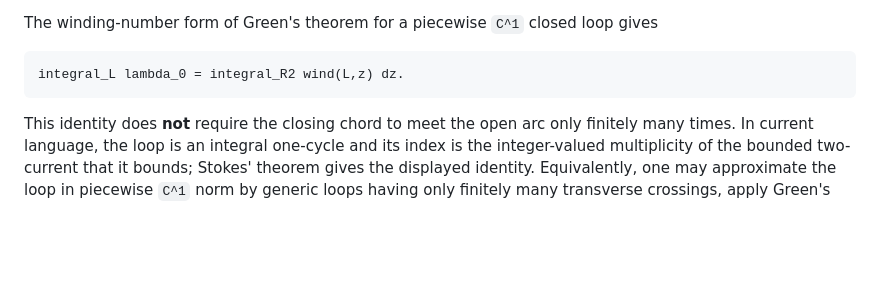
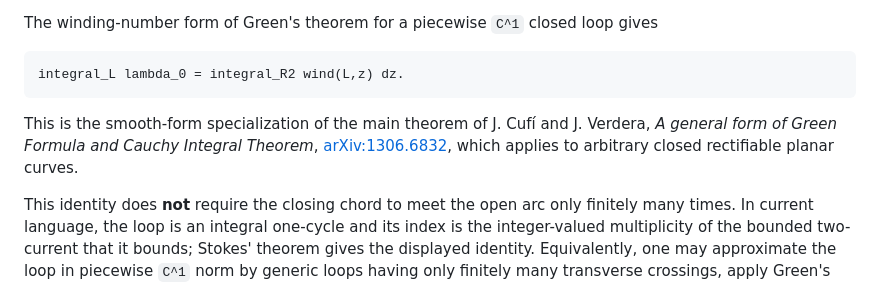
Before and after one commit to SzymonPawlus/clanker-solving-riemman-hypothesis-inator, a Markdown page: notebook/codex/issue-117-winding-compactness.md, the part around the change. GitHub-like rendering; blank space fills up the shorter version.

Commit message:
Cite generalized Green theorem

````diff
--- a/notebook/codex/issue-117-winding-compactness.md
+++ b/notebook/codex/issue-117-winding-compactness.md
@@ -87,6 +87,11 @@ gives
 ```text
 integral_L lambda_0 = integral_R2 wind(L,z) dz.
 ```
+
+This is the smooth-form specialization of the main theorem of J. Cufí and
+J. Verdera, *A general form of Green Formula and Cauchy Integral Theorem*,
+[arXiv:1306.6832](https://arxiv.org/abs/1306.6832), which applies to arbitrary
+closed rectifiable planar curves.
 
 This identity does **not** require the closing chord to meet the open arc only
 finitely many times.  In current language, the loop is an integral
````
